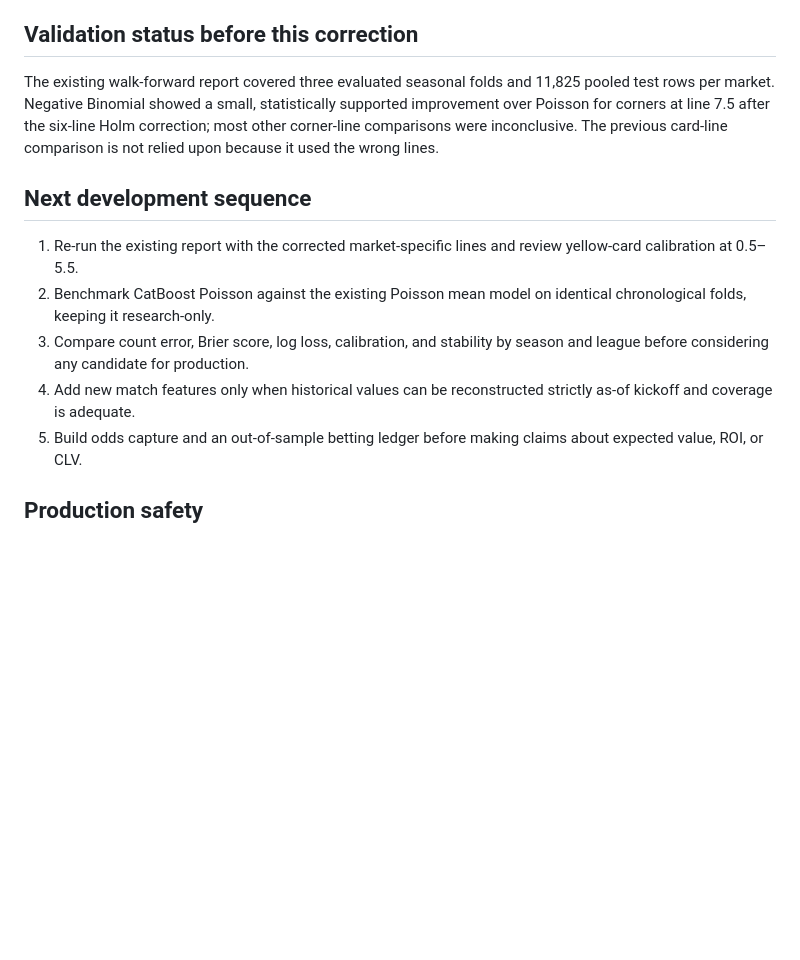
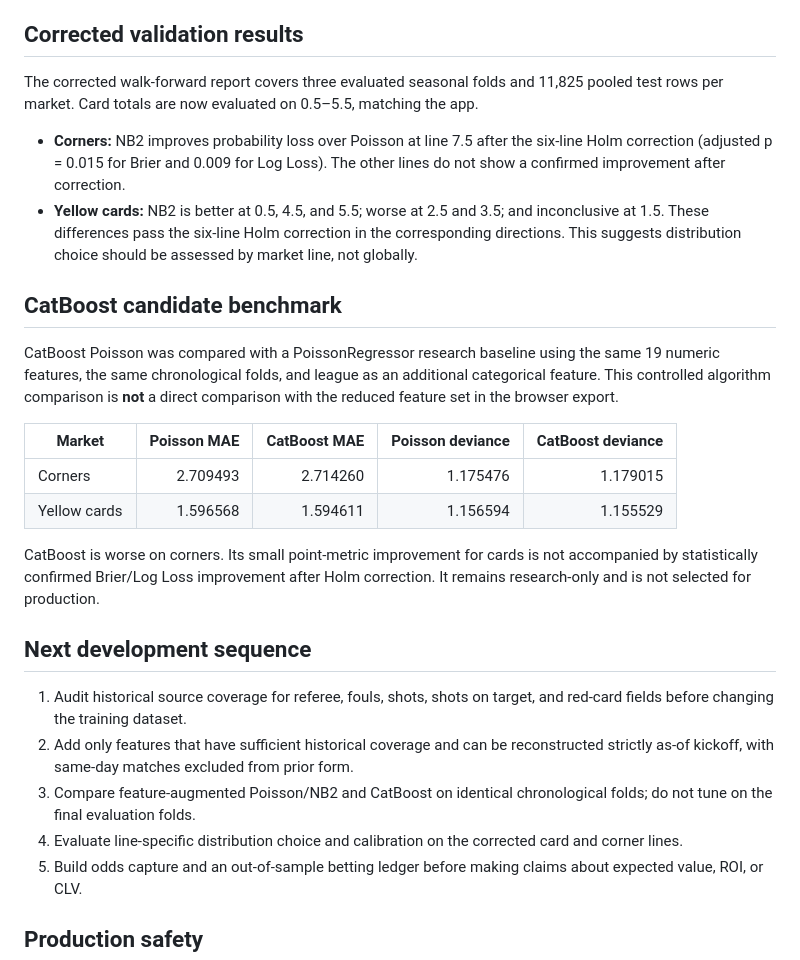
Before and after one commit to he-sytikova/betting, a Markdown page: docs/model-development-audit.md, the part around the change. Drawn GitHub-style; blank space fills up the shorter version.

Commit message:
docs: add corrected backtest and CatBoost findings

```diff
--- a/docs/model-development-audit.md
+++ b/docs/model-development-audit.md
@@ -19,16 +19,30 @@ Audit date: 2026-10-31
 5. **No odds-aware backtest.** Historical bookmaker prices are not stored, so the current research report cannot establish ROI, closing-line value (CLV), or whether a model edge survives bookmaker margin.
 6. **Source constraints.** The open-matchday repository is marked non-commercial with attribution required in the audit metadata. Any future training use must respect its license terms.
 
-## Validation status before this correction
+## Corrected validation results
 
-The existing walk-forward report covered three evaluated seasonal folds and 11,825 pooled test rows per market. Negative Binomial showed a small, statistically supported improvement over Poisson for corners at line 7.5 after the six-line Holm correction; most other corner-line comparisons were inconclusive. The previous card-line comparison is not relied upon because it used the wrong lines.
+The corrected walk-forward report covers three evaluated seasonal folds and 11,825 pooled test rows per market. Card totals are now evaluated on 0.5–5.5, matching the app.
+
+- **Corners:** NB2 improves probability loss over Poisson at line 7.5 after the six-line Holm correction (adjusted p = 0.015 for Brier and 0.009 for Log Loss). The other lines do not show a confirmed improvement after correction.
+- **Yellow cards:** NB2 is better at 0.5, 4.5, and 5.5; worse at 2.5 and 3.5; and inconclusive at 1.5. These differences pass the six-line Holm correction in the corresponding directions. This suggests distribution choice should be assessed by market line, not globally.
+
+## CatBoost candidate benchmark
+
+CatBoost Poisson was compared with a PoissonRegressor research baseline using the same 19 numeric features, the same chronological folds, and league as an additional categorical feature. This controlled algorithm comparison is **not** a direct comparison with the reduced feature set in the browser export.
+
+| Market | Poisson MAE | CatBoost MAE | Poisson deviance | CatBoost deviance |
+|---|---:|---:|---:|---:|
+| Corners | 2.709493 | 2.714260 | 1.175476 | 1.179015 |
+| Yellow cards | 1.596568 | 1.594611 | 1.156594 | 1.155529 |
+
+CatBoost is worse on corners. Its small point-metric improvement for cards is not accompanied by statistically confirmed Brier/Log Loss improvement after Holm correction. It remains research-only and is not selected for production.
 
 ## Next development sequence
 
-1. Re-run the existing report with the corrected market-specific lines and review yellow-card calibration at 0.5–5.5.
-2. Benchmark CatBoost Poisson against the existing Poisson mean model on identical chronological folds, keeping it research-only.
-3. Compare count error, Brier score, log loss, calibration, and stability by season and league before considering any candidate for production.
-4. Add new match features only when historical values can be reconstructed strictly as-of kickoff and coverage is adequate.
+1. Audit historical source coverage for referee, fouls, shots, shots on target, and red-card fields before changing the training dataset.
+2. Add only features that have sufficient historical coverage and can be reconstructed strictly as-of kickoff, with same-day matches excluded from prior form.
+3. Compare feature-augmented Poisson/NB2 and CatBoost on identical chronological folds; do not tune on the final evaluation folds.
+4. Evaluate line-specific distribution choice and calibration on the corrected card and corner lines.
 5. Build odds capture and an out-of-sample betting ledger before making claims about expected value, ROI, or CLV.
 
 ## Production safety
```
